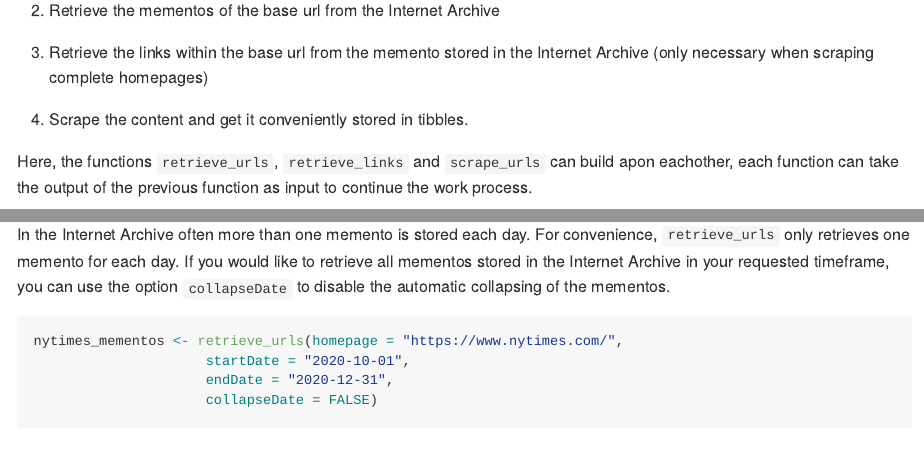
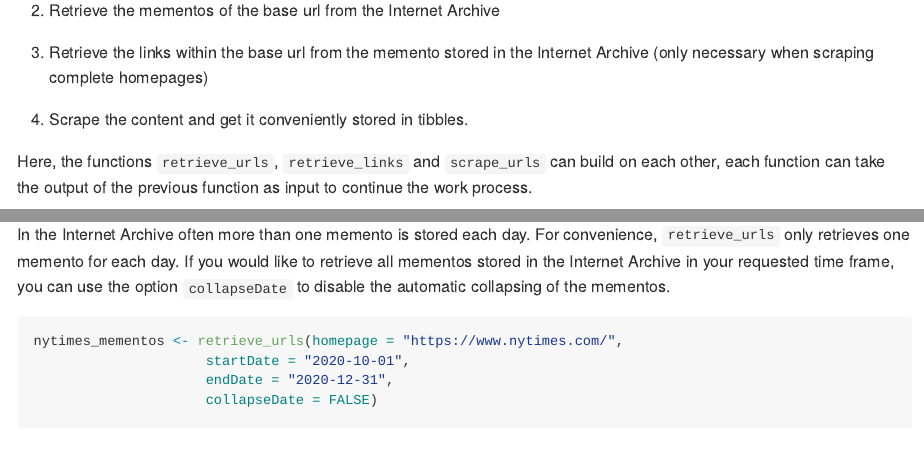
Before and after one commit to liserman/archiveRetriever, an R Markdown document (README.Rmd): the page in a window 1100 px wide, from 1210 px down, and a second part further down, joined at a grey line. The pictures show the output file README.md that the author committed with the source, drawn offline in the style of GitHub; long lines of code are wrapped; badge pictures from the web are left out.

Commit message:
correct spelling mistakes

````diff
--- a/README.Rmd
+++ b/README.Rmd
@@ -71,7 +71,7 @@ The workflow of the package follows a simple rule:
 
 4. Scrape the content and get it conveniently stored in tibbles.
 
-Here, the functions `retrieve_urls`, `retrieve_links` and `scrape_urls` can build apon eachother, each function can take the output of the previous function as input to continue the work process.
+Here, the functions `retrieve_urls`, `retrieve_links` and `scrape_urls` can build on each other, each function can take the output of the previous function as input to continue the work process.
 
 ### archive_overview
 
@@ -119,7 +119,7 @@ nytimes_mementos[1:10]
 
 ```
 
-In the Internet Archive often more than one memento is stored each day. For convenience, `retrieve_urls` only retrieves one memento for each day. If you would like to retrieve all mementos stored in the Internet Archive in your requested timeframe, you can use the option `collapseDate` to disable the automatic collapsing of the mementos.
+In the Internet Archive often more than one memento is stored each day. For convenience, `retrieve_urls` only retrieves one memento for each day. If you would like to retrieve all mementos stored in the Internet Archive in your requested time frame, you can use the option `collapseDate` to disable the automatic collapsing of the mementos.
 
 ```{R}
 nytimes_mementos <- retrieve_urls(homepage = "https://www.nytimes.com/",
````
Also changed, not shown: README.md.
